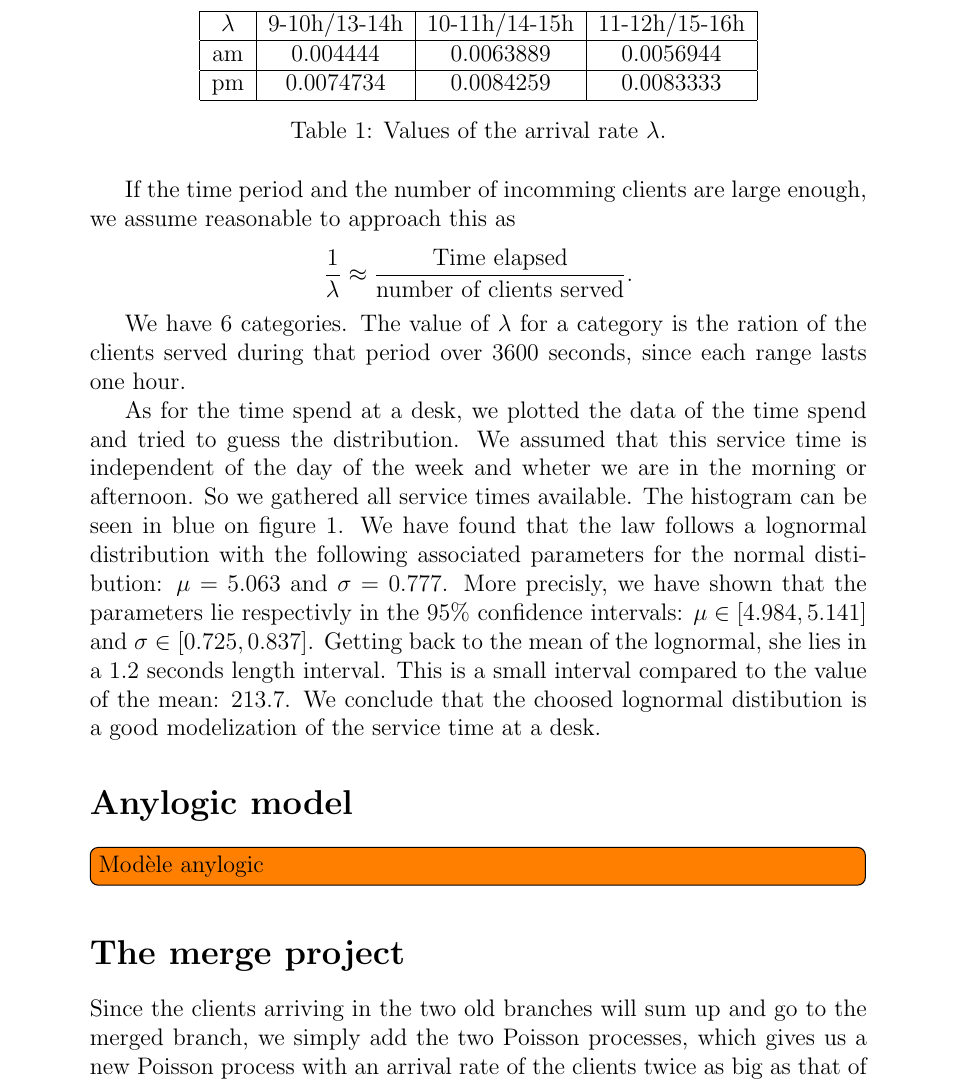
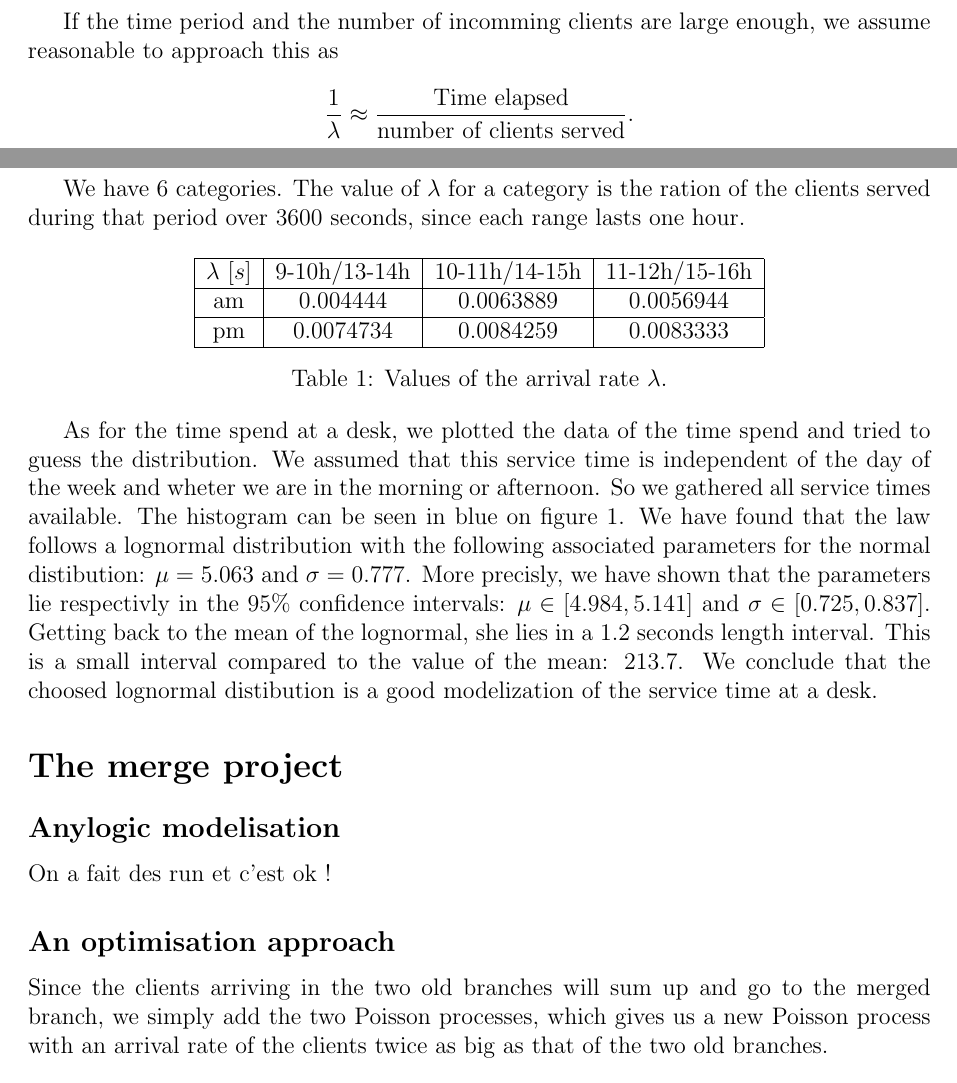
Before and after one commit to Malian/ModStoch-Banque, a LaTeX document (report/main.tex): part of page 2 of 5 before the commit and two parts of pages 1 and 2 of 4 after it, the two joined at a grey line, cut so that both start at the same text. Compiled offline with pdfLaTeX.

Commit message:
Small change.

```diff
--- a/report/main.tex
+++ b/report/main.tex
@@ -6,6 +6,7 @@
 \usepackage{amsmath}
 \usepackage{amsfonts}
 \usepackage{amssymb}
+\usepackage{fullpage}
 
 \usepackage{eurosym}% euros
 \usepackage{listings} % code
@@ -46 +49,4 @@ Let $T_{1} \sim Exp(\lambda)$ be the time between the opening of the bank and th
 
+If the time period and the number of incomming clients are large enough, we assume reasonable to approach this as\\
+\[
+    \frac{1}{\lambda}\approx \frac{ \text{Time elapsed} }{ \text{number of clients served}}.
@@ -53,13 +55,11 @@ This is similar to using the sample mean estimator for the mean. This is also th
-If the time period and the number of incomming clients are large enough, we assume reasonable to approach this as
-$$\frac{1}{\lambda}\approx \frac{ \text{Time elapsed} }{ \text{number of clients served}}.$$
-
+\newpage
 We have $6$ categories. The value of $\lambda$ for a category is the ration of the clients served during that period over $3600$ seconds, since each range lasts one hour.
 
-\begin{table}
+\begin{table}[!hbt]
 \centering
 \begin{tabular}{|c|c|c|c|}
 \hline
-$\lambda$ & 9-10h/13-14h & 10-11h/14-15h & 11-12h/15-16h \\
+$\lambda$ $\left[s\right]$ & 9-10h/13-14h & 10-11h/14-15h & 11-12h/15-16h \\
 \hline
 am & 0.004444 & 0.0063889 & 0.0056944 \\
 \hline
@@ -78,12 +78,10 @@ As for the time spend at a desk, we plotted the data of the time spend and tried
 \label{lognormal}
 \end{figure}
 
-
-\section*{Anylogic model}
-
-\todo[inline]{Modèle anylogic}
-
 \section*{The merge project}
+\subsection*{Anylogic modelisation}
+    On a fait des run et c'est ok !
+\subsection*{An optimisation approach}
  Since the clients arriving in the two old branches will sum up and go to the merged branch, we simply add the two Poisson processes, which gives us a new Poisson process with an arrival rate of the clients twice as big as that of the two old branches.
 
 The question that now arises is how many tellers do we really need? Since in each bank a teller is idle at some time, how many of them are needed to make sure that the clients don't wait too much.
```
Also changed, not shown: report/main.tex (30 more changed lines).
